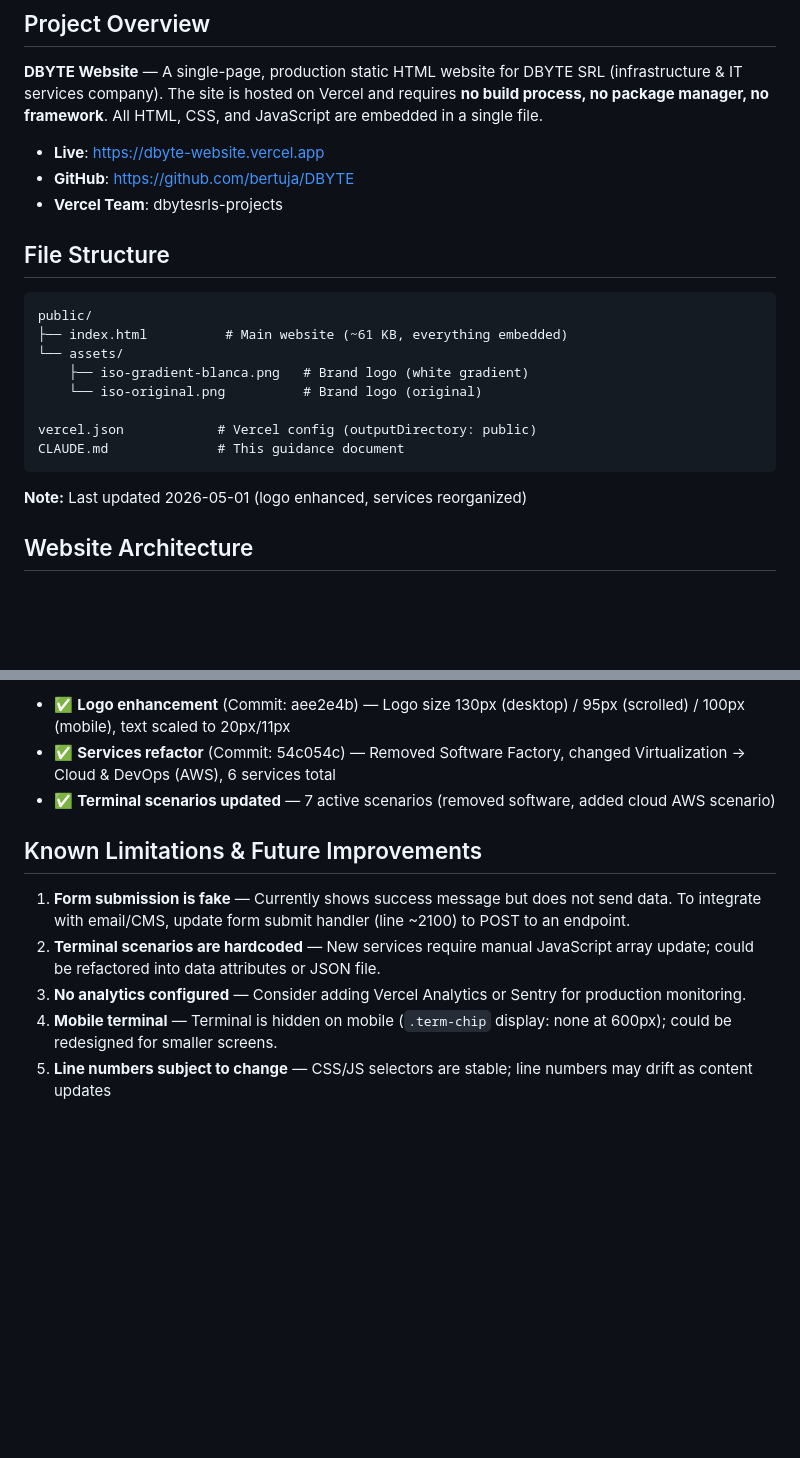
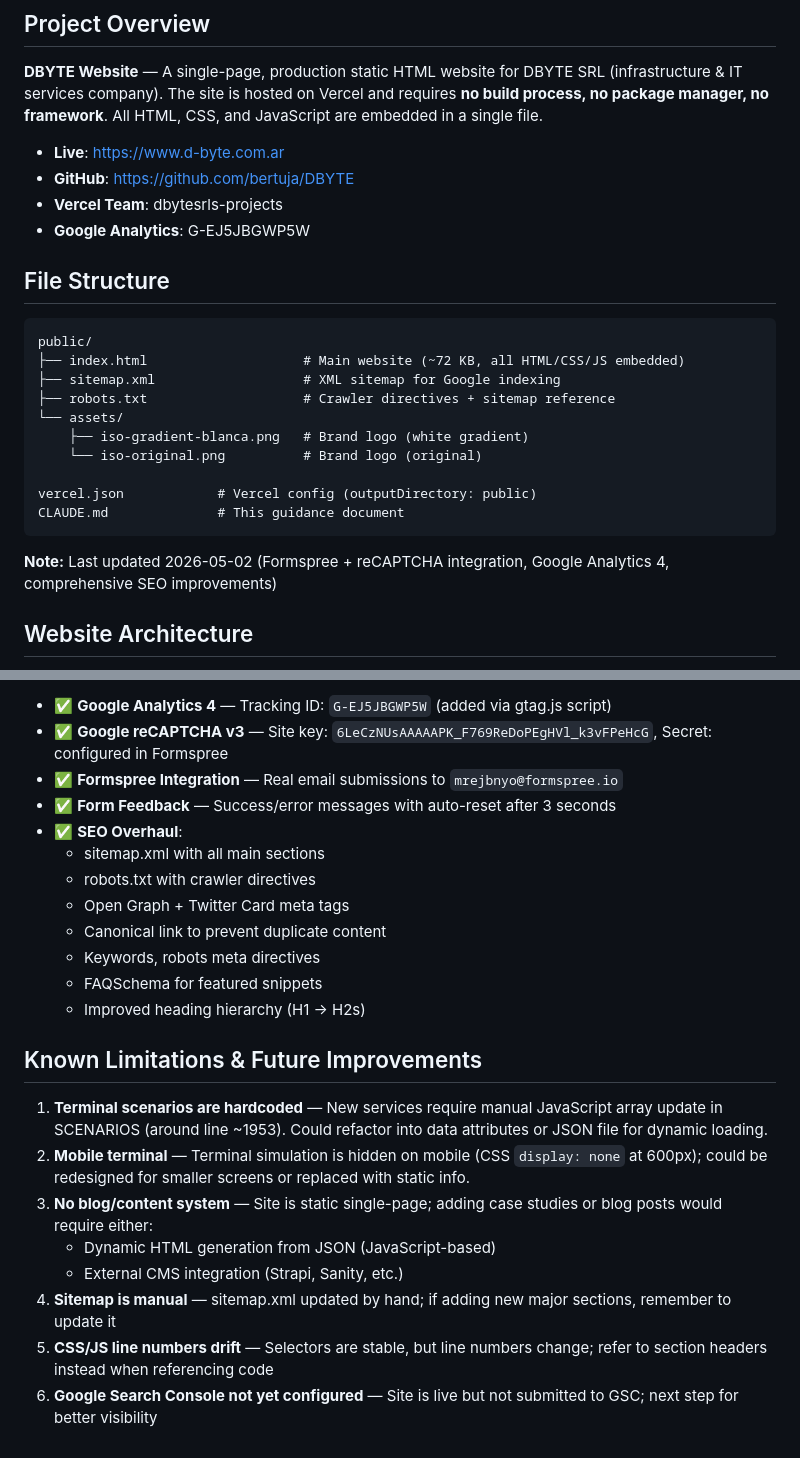
Before and after one commit to bertuja/DBYTE, a Markdown page: CLAUDE.md, 2 parts joined by grey strips. Rendered like a GitHub page; blank space fills up the shorter version.

````diff
--- a/CLAUDE.md
+++ b/CLAUDE.md
@@ -6,15 +6,18 @@ This file provides guidance to Claude Code (claude.ai/code) when working with co
 
 **DBYTE Website** — A single-page, production static HTML website for DBYTE SRL (infrastructure & IT services company). The site is hosted on Vercel and requires **no build process, no package manager, no framework**. All HTML, CSS, and JavaScript are embedded in a single file.
 
-- **Live**: https://dbyte-website.vercel.app
+- **Live**: https://www.d-byte.com.ar
 - **GitHub**: https://github.com/bertuja/DBYTE
 - **Vercel Team**: dbytesrls-projects
+- **Google Analytics**: G-EJ5JBGWP5W
 
 ## File Structure
 
 ```
 public/
-├── index.html          # Main website (~61 KB, everything embedded)
+├── index.html                    # Main website (~72 KB, all HTML/CSS/JS embedded)
+├── sitemap.xml                   # XML sitemap for Google indexing
+├── robots.txt                    # Crawler directives + sitemap reference
 └── assets/
     ├── iso-gradient-blanca.png   # Brand logo (white gradient)
     └── iso-original.png          # Brand logo (original)
@@ -23,7 +26,7 @@ vercel.json            # Vercel config (outputDirectory: public)
 CLAUDE.md              # This guidance document
 ```
 
-**Note:** Last updated 2026-05-01 (logo enhanced, services reorganized)
+**Note:** Last updated 2026-05-02 (Formspree + reCAPTCHA integration, Google Analytics 4, comprehensive SEO improvements)
 
 ## Website Architecture
 
@@ -204,12 +258,24 @@ No automatic GitHub→Vercel sync is configured; deploy must be manual or via Ve
 
-- ✅ **Logo enhancement** (Commit: aee2e4b) — Logo size 130px (desktop) / 95px (scrolled) / 100px (mobile), text scaled to 20px/11px
-- ✅ **Services refactor** (Commit: 54c054c) — Removed Software Factory, changed Virtualization → Cloud & DevOps (AWS), 6 services total
-- ✅ **Terminal scenarios updated** — 7 active scenarios (removed software, added cloud AWS scenario)
+- ✅ **Google Analytics 4** — Tracking ID: `G-EJ5JBGWP5W` (added via gtag.js script)
+- ✅ **Google reCAPTCHA v3** — Site key: `6LeCzNUsAAAAAPK_F769ReDoPEgHVl_k3vFPeHcG`, Secret: configured in Formspree
+- ✅ **Formspree Integration** — Real email submissions to `mrejbnyo@formspree.io`
+- ✅ **Form Feedback** — Success/error messages with auto-reset after 3 seconds
+- ✅ **SEO Overhaul**:
+  - sitemap.xml with all main sections
+  - robots.txt with crawler directives
+  - Open Graph + Twitter Card meta tags
+  - Canonical link to prevent duplicate content
+  - Keywords, robots meta directives
+  - FAQSchema for featured snippets
+  - Improved heading hierarchy (H1 → H2s)
 
 ## Known Limitations & Future Improvements
 
-1. **Form submission is fake** — Currently shows success message but does not send data. To integrate with email/CMS, update form submit handler (line ~2100) to POST to an endpoint.
-2. **Terminal scenarios are hardcoded** — New services require manual JavaScript array update; could be refactored into data attributes or JSON file.
-3. **No analytics configured** — Consider adding Vercel Analytics or Sentry for production monitoring.
-4. **Mobile terminal** — Terminal is hidden on mobile (`.term-chip` display: none at 600px); could be redesigned for smaller screens.
-5. **Line numbers subject to change** — CSS/JS selectors are stable; line numbers may drift as content updates
+1. **Terminal scenarios are hardcoded** — New services require manual JavaScript array update in SCENARIOS (around line ~1953). Could refactor into data attributes or JSON file for dynamic loading.
+2. **Mobile terminal** — Terminal simulation is hidden on mobile (CSS `display: none` at 600px); could be redesigned for smaller screens or replaced with static info.
+3. **No blog/content system** — Site is static single-page; adding case studies or blog posts would require either:
+   - Dynamic HTML generation from JSON (JavaScript-based)
+   - External CMS integration (Strapi, Sanity, etc.)
+4. **Sitemap is manual** — sitemap.xml updated by hand; if adding new major sections, remember to update it
+5. **CSS/JS line numbers drift** — Selectors are stable, but line numbers change; refer to section headers instead when referencing code
+6. **Google Search Console not yet configured** — Site is live but not submitted to GSC; next step for better visibility
````
Also changed, not shown: other parts of CLAUDE.md (+92 -41 lines).
